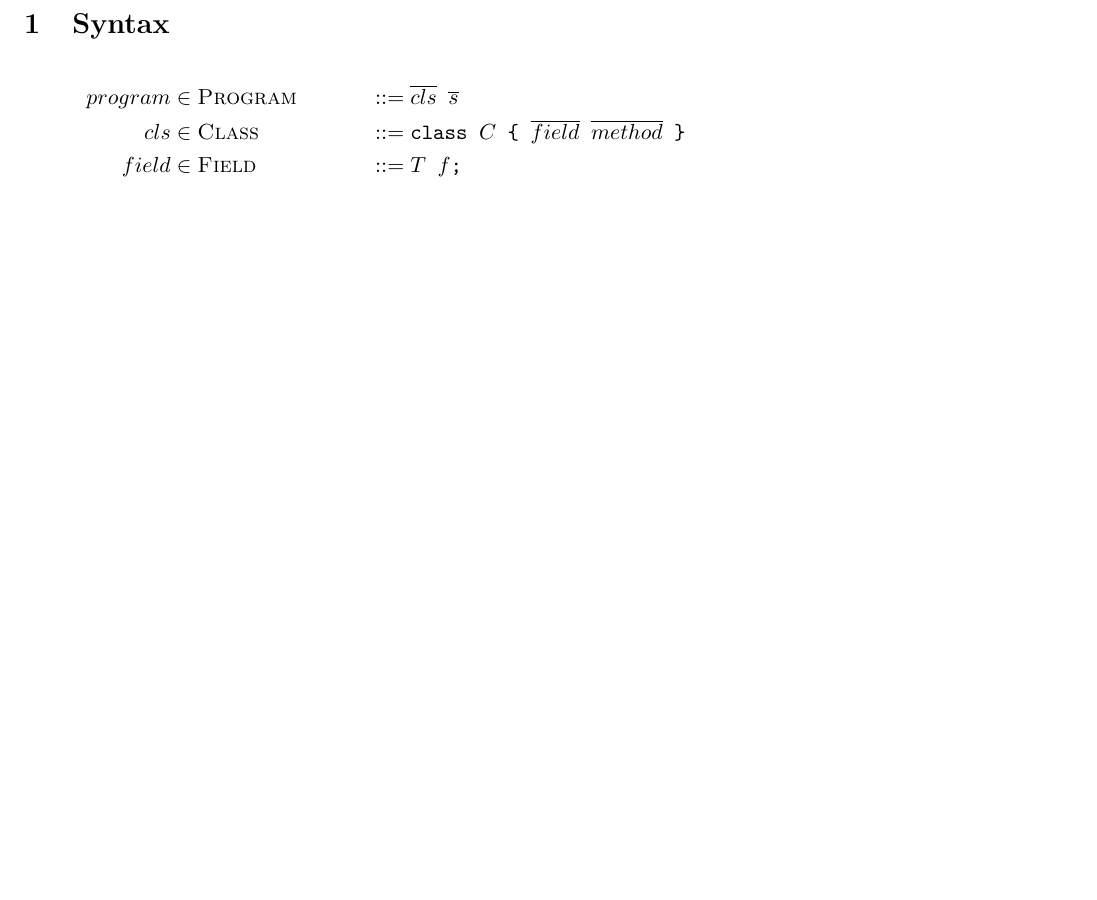
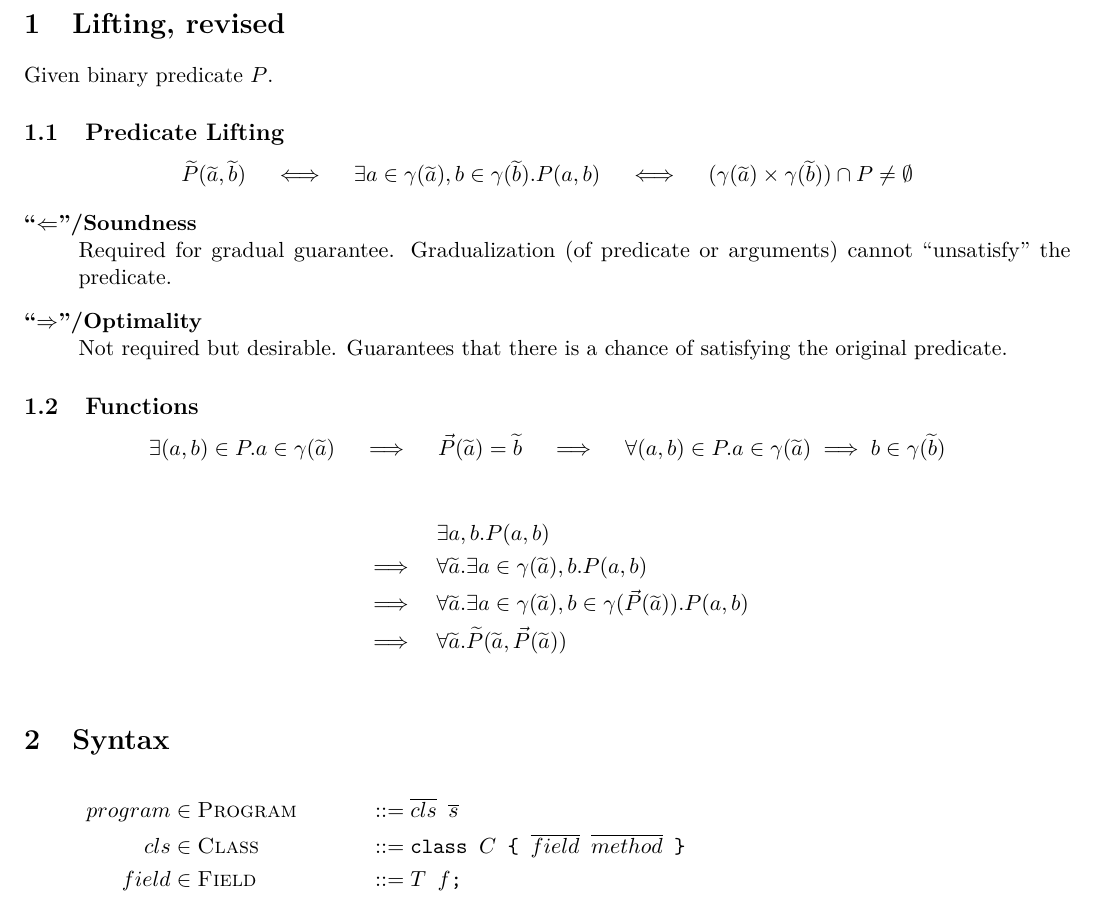
Before and after one commit to olydis/GradVer, a LaTeX document (latex/rules.tex): part of page 1 of 19 before the commit and part of page 1 of 20 after it, cut at the place of the change, the shorter picture padded with empty space. The pictures show the PDF file latex/rules.pdf that the author committed with the source.

Commit message:
revisiting lifting

```diff
--- a/latex/rules.tex
+++ b/latex/rules.tex
@@ -210,3 +210,10 @@
 
 \begin{document}
 \pagenumbering{arabic}
+
+\section{Lifting, revised}
+Given binary predicate $P$.
+\subsection{Predicate Lifting}
+\begin{displaymath}
+\grad{P}(\grad{a}, \grad{b})
+\quad\iff\quad
@@ -212,0 +223,13 @@
+\end{displaymath}
+
+\begin{description}
+    \item[“$\Leftarrow$”/Soundness]~\\
+    Required for gradual guarantee.
+    Gradualization (of predicate or arguments) cannot “unsatisfy” the predicate.
+
+    \item[“$\Rightarrow$”/Optimality]~\\
+    Not required but desirable. Guarantees that there is a chance of satisfying the original predicate.
+\end{description}
+
+\subsection{Functions}
+\begin{displaymath}
```
Also changed, not shown: latex/rules.pdf, latex/rules.tex (20 more changed lines).
